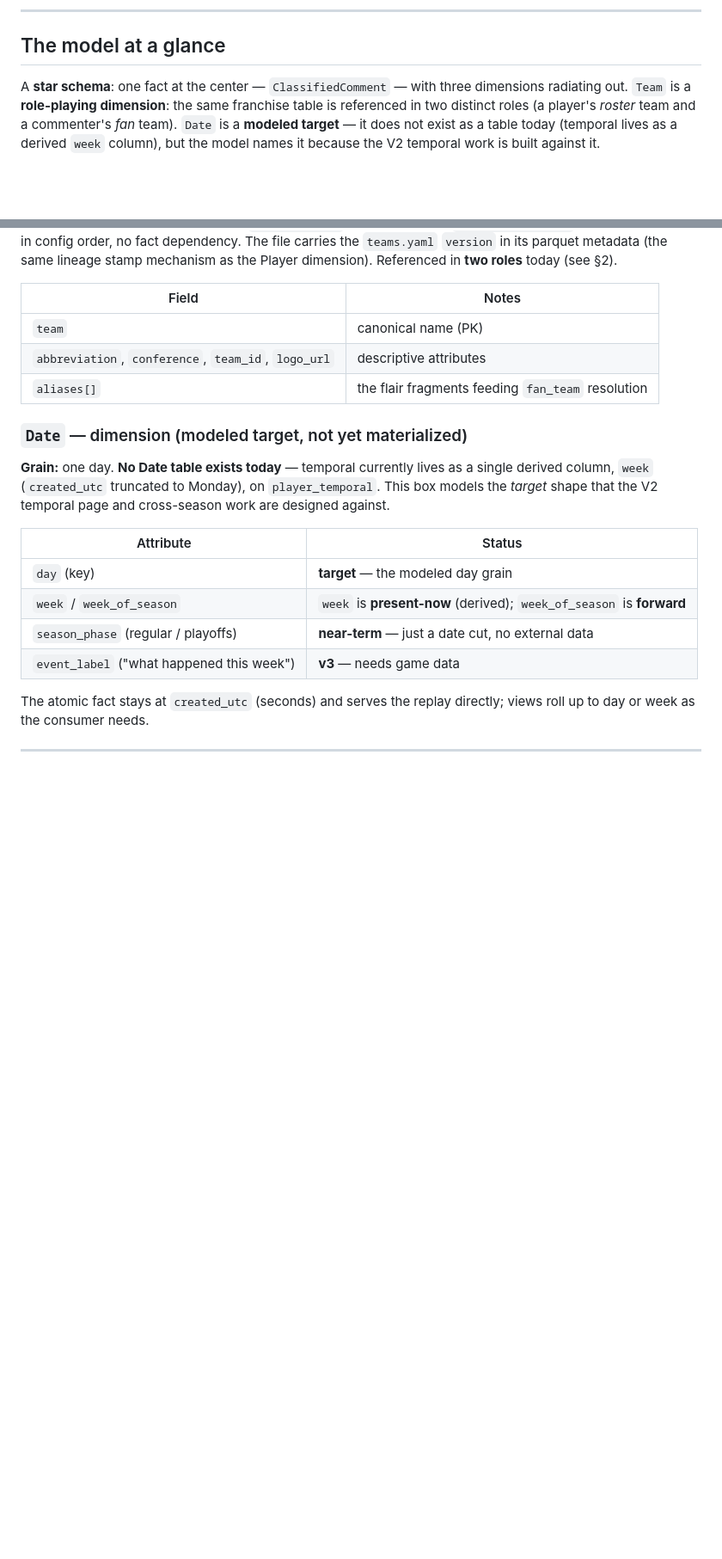
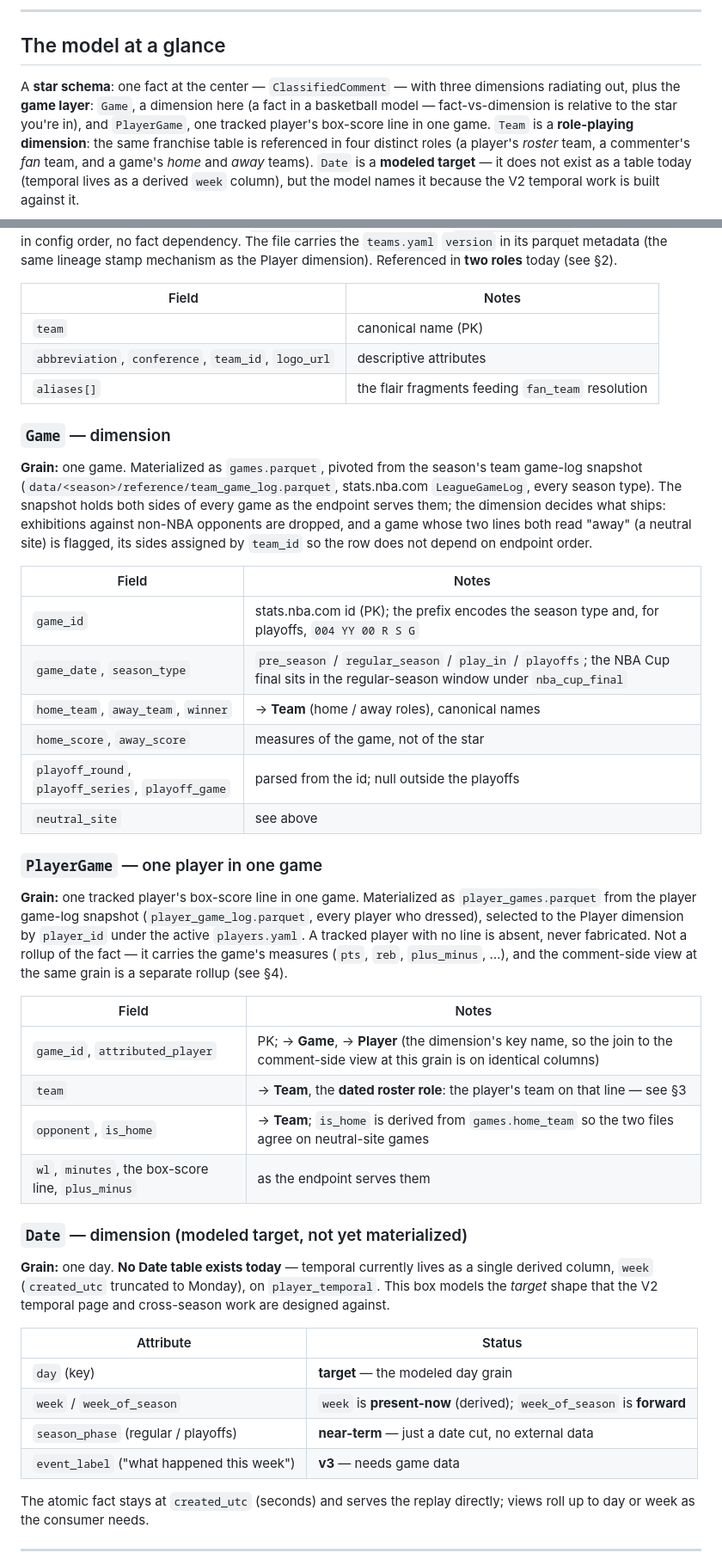
Before and after one commit to oluobiri/nba-hate-tracker, a Markdown page: docs/data-model.md, 2 parts joined by grey strips. Shown at 86% size. Rendered like a GitHub page; blank space fills up the shorter version.

````diff
--- a/docs/data-model.md
+++ b/docs/data-model.md
@@ -10,7 +10,7 @@
 
 ## The model at a glance
 
-A **star schema**: one fact at the center — `ClassifiedComment` — with three dimensions radiating out. `Team` is a **role-playing dimension**: the same franchise table is referenced in two distinct roles (a player's *roster* team and a commenter's *fan* team). `Date` is a **modeled target** — it does not exist as a table today (temporal lives as a derived `week` column), but the model names it because the V2 temporal work is built against it.
+A **star schema**: one fact at the center — `ClassifiedComment` — with three dimensions radiating out, plus the **game layer**: `Game`, a dimension here (a fact in a basketball model — fact-vs-dimension is relative to the star you're in), and `PlayerGame`, one tracked player's box-score line in one game. `Team` is a **role-playing dimension**: the same franchise table is referenced in four distinct roles (a player's *roster* team, a commenter's *fan* team, and a game's *home* and *away* teams). `Date` is a **modeled target** — it does not exist as a table today (temporal lives as a derived `week` column), but the model names it because the V2 temporal work is built against it.
 
 ```mermaid
 erDiagram
@@ -93,6 +105,30 @@ The distinction matters because the two layers age differently: frozen fields st
 | `abbreviation`, `conference`, `team_id`, `logo_url` | descriptive attributes |
 | `aliases[]` | the flair fragments feeding `fan_team` resolution |
 
+### `Game` — dimension
+
+**Grain:** one game. Materialized as `games.parquet`, pivoted from the season's team game-log snapshot (`data/<season>/reference/team_game_log.parquet`, stats.nba.com `LeagueGameLog`, every season type). The snapshot holds both sides of every game as the endpoint serves them; the dimension decides what ships: exhibitions against non-NBA opponents are dropped, and a game whose two lines both read "away" (a neutral site) is flagged, its sides assigned by `team_id` so the row does not depend on endpoint order.
+
+| Field | Notes |
+|---|---|
+| `game_id` | stats.nba.com id (PK); the prefix encodes the season type and, for playoffs, `004 YY 00 R S G` |
+| `game_date`, `season_type` | `pre_season` / `regular_season` / `play_in` / `playoffs`; the NBA Cup final sits in the regular-season window under `nba_cup_final` |
+| `home_team`, `away_team`, `winner` | → **Team** (home / away roles), canonical names |
+| `home_score`, `away_score` | measures of the game, not of the star |
+| `playoff_round`, `playoff_series`, `playoff_game` | parsed from the id; null outside the playoffs |
+| `neutral_site` | see above |
+
+### `PlayerGame` — one player in one game
+
+**Grain:** one tracked player's box-score line in one game. Materialized as `player_games.parquet` from the player game-log snapshot (`player_game_log.parquet`, every player who dressed), selected to the Player dimension by `player_id` under the active `players.yaml`. A tracked player with no line is absent, never fabricated. Not a rollup of the fact — it carries the game's measures (`pts`, `reb`, `plus_minus`, …), and the comment-side view at the same grain is a separate rollup (see §4).
+
+| Field | Notes |
+|---|---|
+| `game_id`, `attributed_player` | PK; → **Game**, → **Player** (the dimension's key name, so the join to the comment-side view at this grain is on identical columns) |
+| `team` | → **Team**, the **dated roster role**: the player's team on that line — see §3 |
+| `opponent`, `is_home` | → **Team**; `is_home` is derived from `games.home_team` so the two files agree on neutral-site games |
+| `wl`, `minutes`, the box-score line, `plus_minus` | as the endpoint serves them |
+
 ### `Date` — dimension (modeled target, not yet materialized)
 
 **Grain:** one day. **No Date table exists today** — temporal currently lives as a single derived column, `week` (`created_utc` truncated to Monday), on `player_temporal`. This box models the *target* shape that the V2 temporal page and cross-season work are designed against.
````
Also changed, not shown: other parts of docs/data-model.md (+24 -12 lines), .claude/CLAUDE.md (+1 -0 lines).
